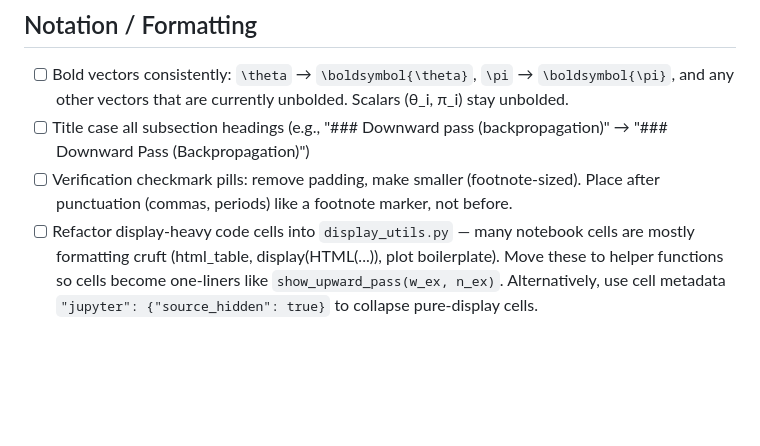
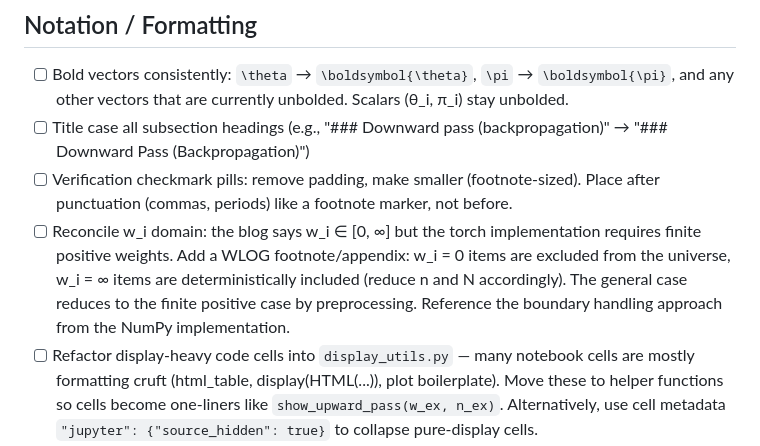
Before and after one commit to timvieira/conditional-poisson-sampling, a Markdown page: TODO.md, the part around the change. Rendered like a GitHub page; blank space fills up the shorter version.

Commit message:
Add TODO: WLOG footnote for w=0/inf reduction to finite positive weights
Co-Authored-By: Claude Opus 4.6 (1M context) <noreply@anthropic.com>

```diff
--- a/TODO.md
+++ b/TODO.md
@@ -114,6 +114,7 @@
 - [ ] Bold vectors consistently: `\theta` → `\boldsymbol{\theta}`, `\pi` → `\boldsymbol{\pi}`, and any other vectors that are currently unbolded. Scalars (θ_i, π_i) stay unbolded.
 - [ ] Title case all subsection headings (e.g., "### Downward pass (backpropagation)" → "### Downward Pass (Backpropagation)")
 - [ ] Verification checkmark pills: remove padding, make smaller (footnote-sized). Place after punctuation (commas, periods) like a footnote marker, not before.
+- [ ] Reconcile w_i domain: the blog says w_i ∈ [0, ∞] but the torch implementation requires finite positive weights. Add a WLOG footnote/appendix: w_i = 0 items are excluded from the universe, w_i = ∞ items are deterministically included (reduce n and N accordingly). The general case reduces to the finite positive case by preprocessing. Reference the boundary handling approach from the NumPy implementation.
 - [ ] Refactor display-heavy code cells into `display_utils.py` — many notebook cells are mostly formatting cruft (html_table, display(HTML(...)), plot boilerplate). Move these to helper functions so cells become one-liners like `show_upward_pass(w_ex, n_ex)`. Alternatively, use cell metadata `"jupyter": {"source_hidden": true}` to collapse pure-display cells.
 - [ ] Reconsider color coding — the colored symbols (weights blue, π crimson, Z orange, z purple) add visual noise without clearly aiding comprehension. They're invisible in raw markdown, inaccessible to colorblind readers, and require a legend. Consider removing them entirely.
 - [ ] Vector concatenation notation `(\boldsymbol{a}, \boldsymbol{b})` used without definition (e.g., in Vandermonde identity). Either define it on first use or switch to `(\boldsymbol{a}; \boldsymbol{b})` (semicolon, standard in numerical linear algebra).
```
